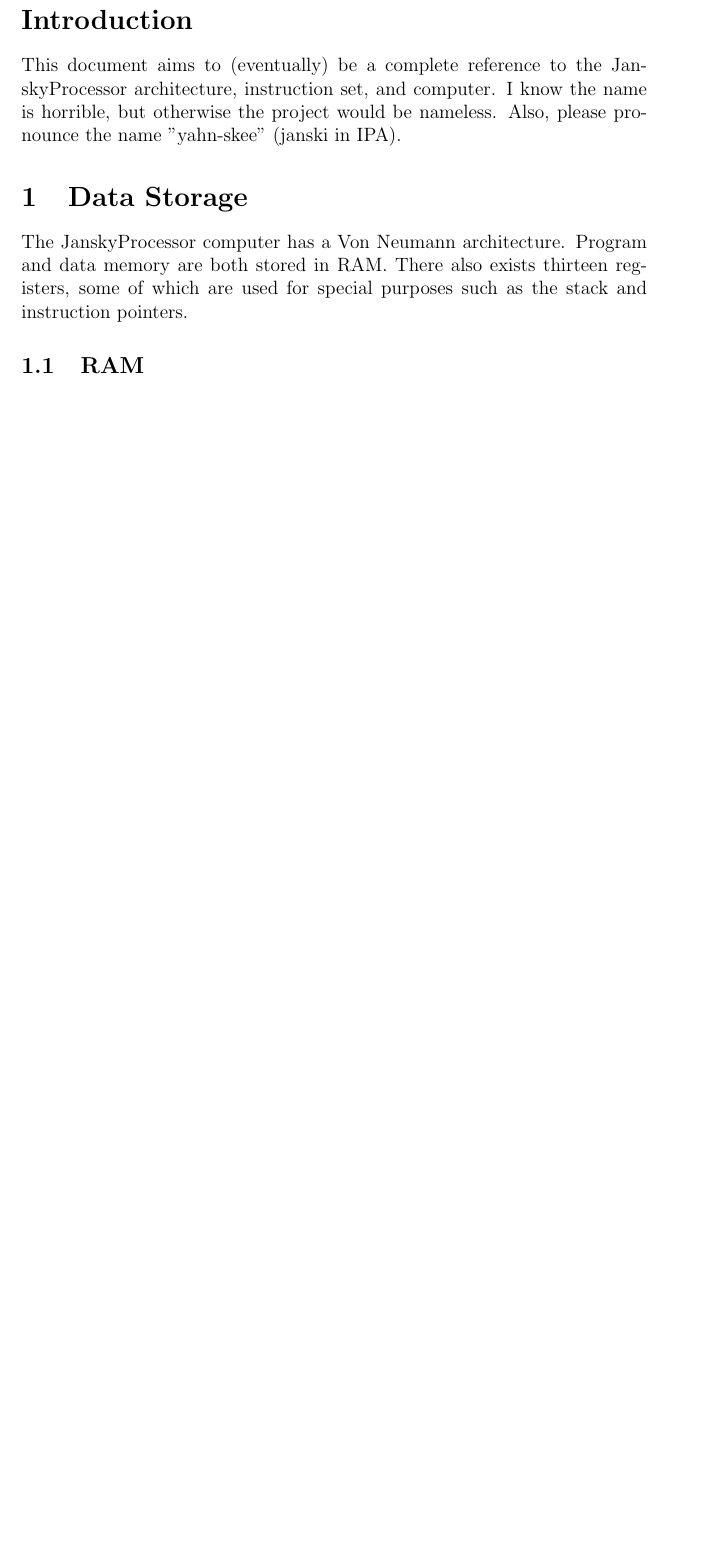
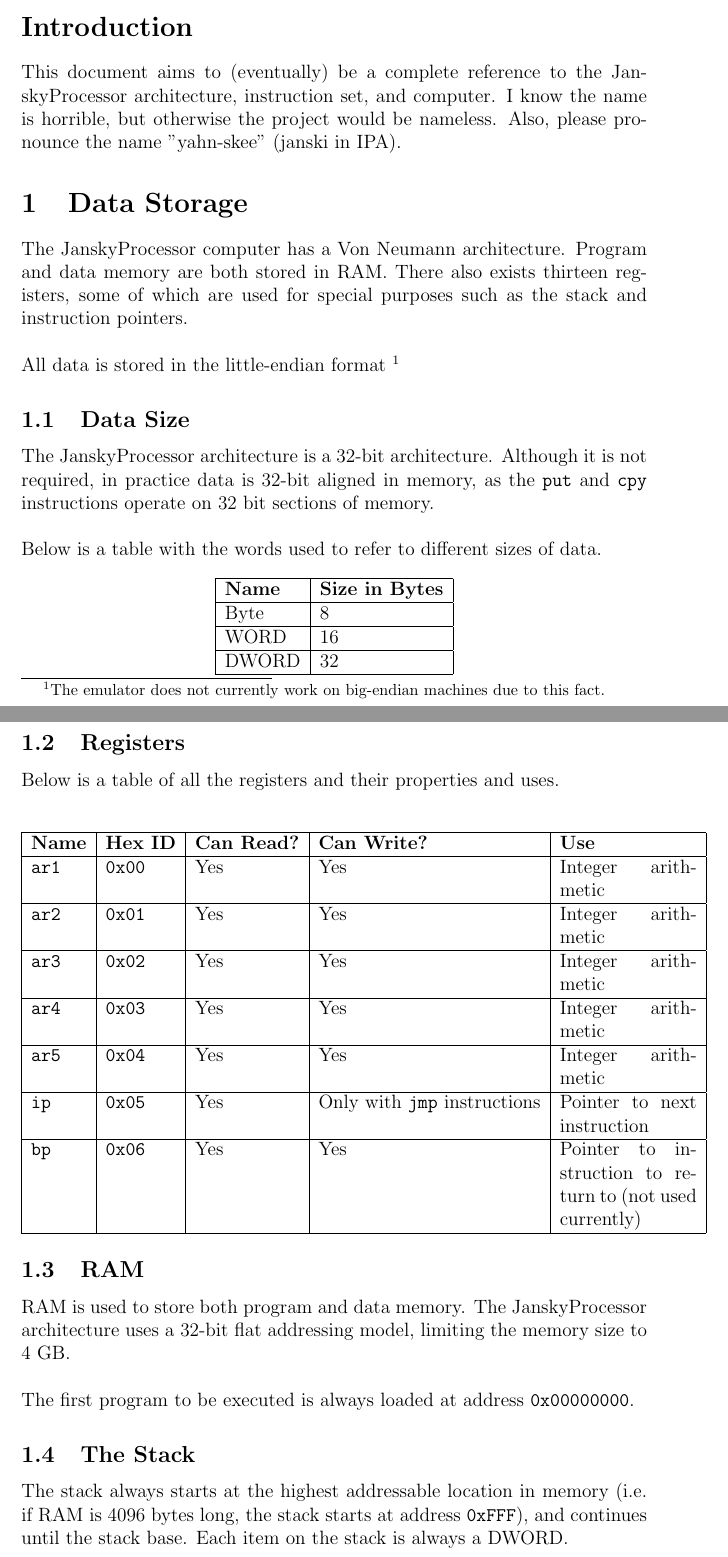
Before and after one commit to jansky/JanskyProcessor, a LaTeX document (doc/architecture/architecture.tex): part of page 2 of 2 before the commit and two parts of pages 2 and 3 of 3 after it, the two joined at a grey line, cut so that both start at the same text, the shorter picture padded with empty space. Compiled offline with pdfLaTeX.

Commit message:
updated docs

```diff
--- a/doc/architecture/architecture.tex
+++ b/doc/architecture/architecture.tex
@@ -14,8 +14,52 @@
 This document aims to (eventually) be a complete reference to the JanskyProcessor architecture, instruction set, and computer. I know the name is horrible, but otherwise the project would be nameless. Also, please pronounce the name "yahn-skee" (janski in IPA).
 \section{Data Storage}
 The JanskyProcessor computer has a Von Neumann architecture. Program and data memory are both stored in RAM. There also exists thirteen registers, some of which are used for special purposes such as the stack and instruction pointers.
+\newline\newline
+\noindent All data is stored in the little-endian format \footnote{The emulator does not currently work on big-endian machines due to this fact.}
+\subsection{Data Size}
+
+The JanskyProcessor architecture is a 32-bit architecture. Although it is not required, in practice data is 32-bit aligned in memory, as the \texttt{put} and \texttt{cpy} instructions operate on 32 bit sections of memory.
+\newline\newline
+\noindent Below is a table with the words used to refer to different sizes of data.
+
+\begin{center}
+\begin{tabular}{ | l | l |}
+\hline
+\textbf{Name} & \textbf{Size in Bytes} \\ \hline
+Byte & 8 \\ \hline
+WORD & 16 \\ \hline
+DWORD & 32 \\ \hline
+\end{tabular}
+\end{center}
+
+\subsection{Registers}
+
+Below is a table of all the registers and their properties and uses.
+
+\begin{center}
+\begin{tabular}{ | l | l | l | l | p{3cm} |}
+\hline
+\textbf{Name} & \textbf{Hex ID} & \textbf{Can Read?} & \textbf{Can Write?} & \textbf{Use} \\ \hline
+\texttt{ar1} & \texttt{0x00} & Yes & Yes & Integer arithmetic \\ \hline
+\texttt{ar2} & \texttt{0x01} & Yes & Yes & Integer arithmetic \\ \hline
+\texttt{ar3} & \texttt{0x02} & Yes & Yes & Integer arithmetic \\ \hline
+\texttt{ar4} & \texttt{0x03} & Yes & Yes & Integer arithmetic \\ \hline
+\texttt{ar5} & \texttt{0x04} & Yes & Yes & Integer arithmetic \\ \hline
+\texttt{ip} & \texttt{0x05} & Yes & Only with \texttt{jmp} instructions & Pointer to next instruction \\ \hline
+\texttt{bp} & \texttt{0x06} & Yes & Yes & Pointer to instruction to return to (not used currently) \\ \hline
+
+\end{tabular}
+\end{center}
 
 \subsection{RAM}
 
+RAM is used to store both program and data memory. The JanskyProcessor architecture uses a 32-bit flat addressing model, limiting the memory size to 4 GB.
+\newline\newline
+\noindent The first program to be executed is always loaded at address \texttt{0x00000000}.
+
+\subsection{The Stack}
+
+The stack always starts at the highest addressable location in memory (i.e. if RAM is 4096 bytes long, the stack starts at address \texttt{0xFFF}), and continues until the stack base. Each item on the stack is always a DWORD.
+
 
 \end{document}
```
Also changed, not shown: doc/architecture/architecture.pdf, 4 other files.
